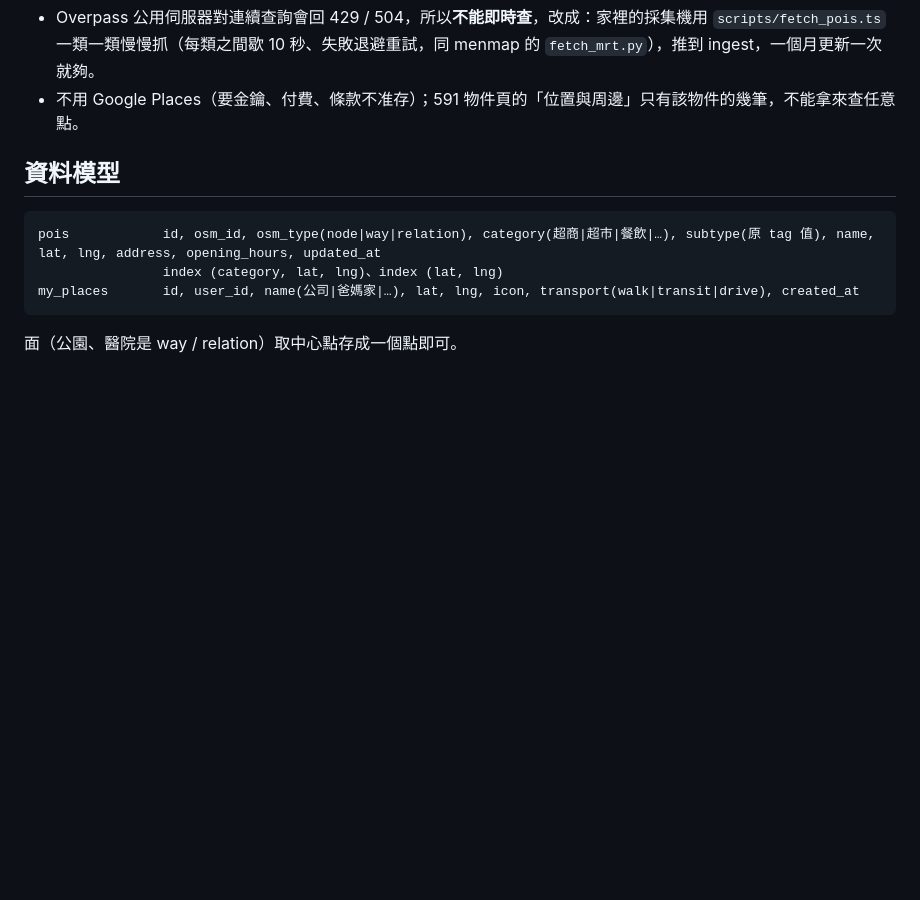
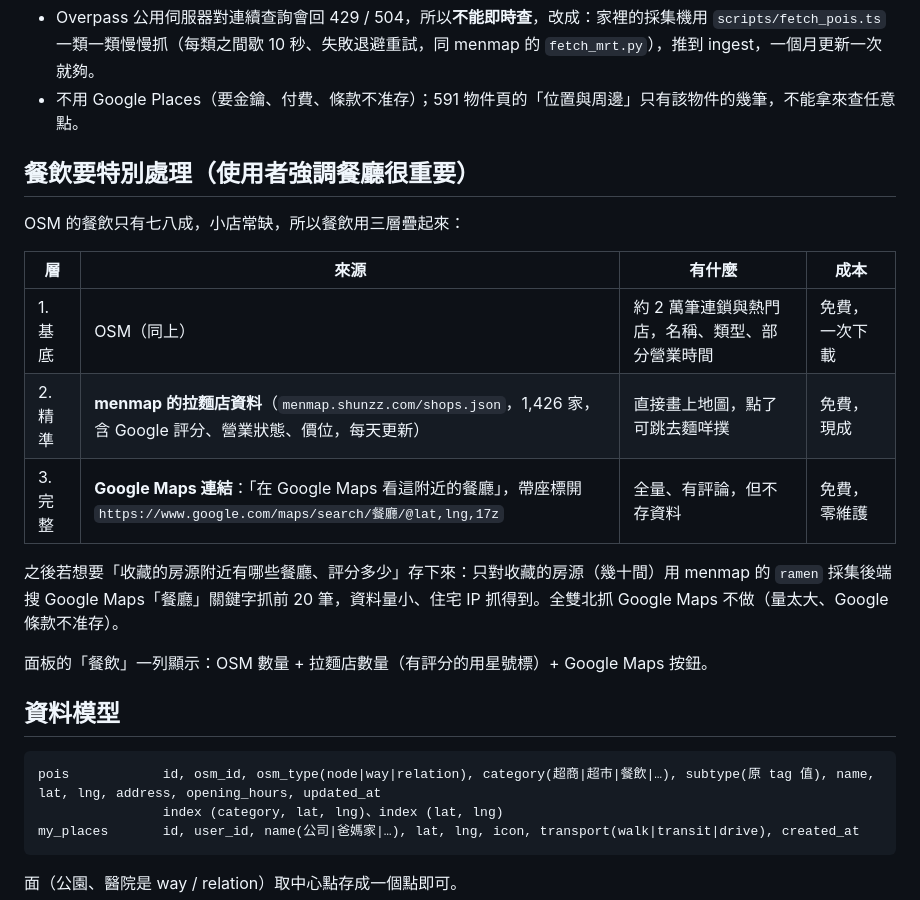
Before and after one commit to m124578n/rentmap, a Markdown page: docs/design/2026-09-23-nearby-poi-design.md, the part around the change. GitHub-like rendering; blank space fills up the shorter version.

Commit message:
docs: restaurants get three layers (OSM + menmap ramen + Google Maps link; Google scrape only for favorites)
Co-Authored-By: Claude Fable 5.1 <noreply@anthropic.com>

```diff
--- a/docs/design/2026-09-23-nearby-poi-design.md
+++ b/docs/design/2026-09-23-nearby-poi-design.md
@@ -34,6 +34,20 @@
 
 - Overpass 公用伺服器對連續查詢會回 429 / 504，所以**不能即時查**，改成：家裡的採集機用 `scripts/fetch_pois.ts` 一類一類慢慢抓（每類之間歇 10 秒、失敗退避重試，同 menmap 的 `fetch_mrt.py`），推到 ingest，一個月更新一次就夠。
 - 不用 Google Places（要金鑰、付費、條款不准存）；591 物件頁的「位置與周邊」只有該物件的幾筆，不能拿來查任意點。
+
+## 餐飲要特別處理（使用者強調餐廳很重要）
+
+OSM 的餐飲只有七八成，小店常缺，所以餐飲用三層疊起來：
+
+| 層 | 來源 | 有什麼 | 成本 |
+|---|---|---|---|
+| 1. 基底 | OSM（同上） | 約 2 萬筆連鎖與熱門店，名稱、類型、部分營業時間 | 免費，一次下載 |
+| 2. 精準 | **menmap 的拉麵店資料**（`menmap.shunzz.com/shops.json`，1,426 家，含 Google 評分、營業狀態、價位，每天更新） | 直接畫上地圖，點了可跳去麵咩撲 | 免費，現成 |
+| 3. 完整 | **Google Maps 連結**：「在 Google Maps 看這附近的餐廳」，帶座標開 `https://www.google.com/maps/search/餐廳/@lat,lng,17z` | 全量、有評論，但不存資料 | 免費，零維護 |
+
+之後若想要「收藏的房源附近有哪些餐廳、評分多少」存下來：只對收藏的房源（幾十間）用 menmap 的 `ramen` 採集後端搜 Google Maps「餐廳」關鍵字抓前 20 筆，資料量小、住宅 IP 抓得到。全雙北抓 Google Maps 不做（量太大、Google 條款不准存）。
+
+面板的「餐飲」一列顯示：OSM 數量 + 拉麵店數量（有評分的用星號標）+ Google Maps 按鈕。
 
 ## 資料模型
 
```
